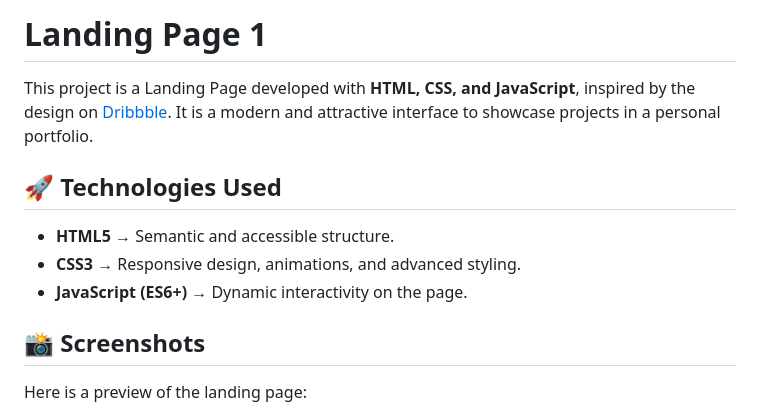
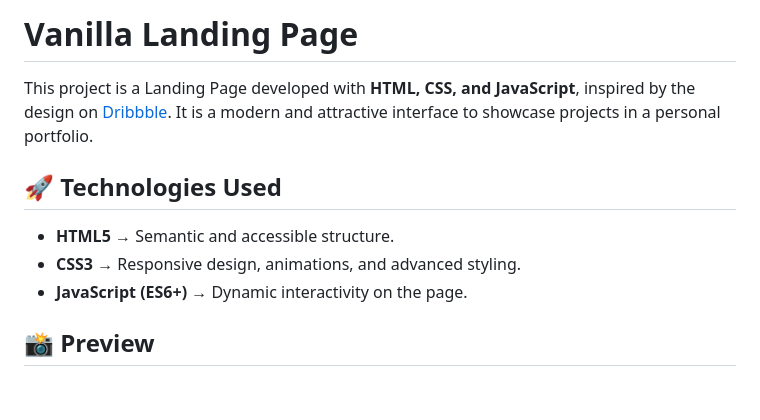
Before and after one commit to Mikaruz/vanilla-landing-page, a Markdown page: README.md, the part around the change. Drawn GitHub-style; blank space fills up the shorter version.

Commit message:
Update README and CSS

```diff
--- a/README.md
+++ b/README.md
@@ -1,4 +1,4 @@
-# Landing Page 1
+# Vanilla Landing Page
 
 This project is a Landing Page developed with **HTML, CSS, and JavaScript**, inspired by the design on [Dribbble](https://dribbble.com/shots/24339040-Skateboard-landing-page-ui). It is a modern and attractive interface to showcase projects in a personal portfolio.
 
@@ -8,9 +8,7 @@ This project is a Landing Page developed with **HTML, CSS, and JavaScript**, ins
 - **CSS3** → Responsive design, animations, and advanced styling.
 - **JavaScript (ES6+)** → Dynamic interactivity on the page.
 
-## 📸 Screenshots
-
-Here is a preview of the landing page:
+## 📸 Preview
 
 ![Landing Page Preview](assets/screenshot.jpg)
 
```
Also changed, not shown: assets/favicon.png (added), 2 other files.
